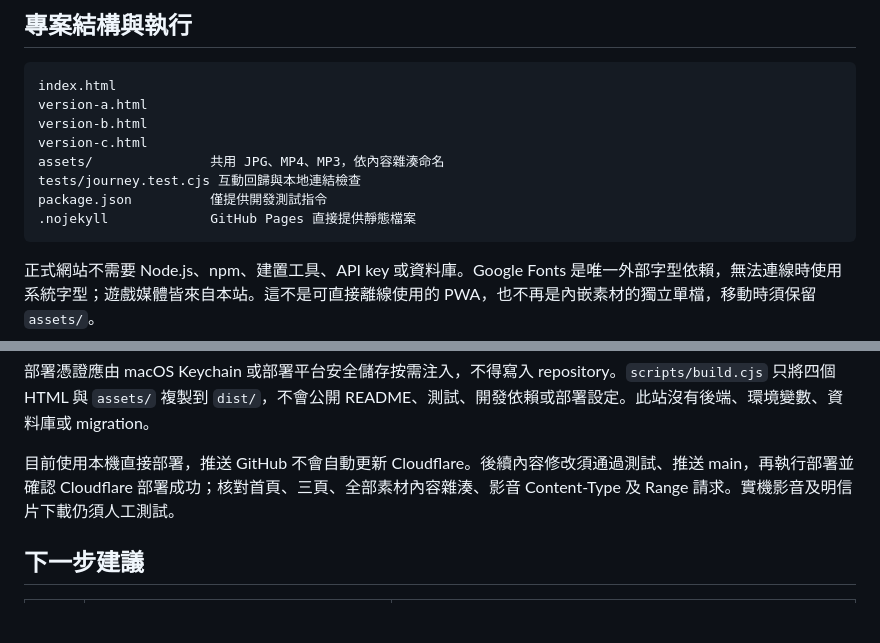
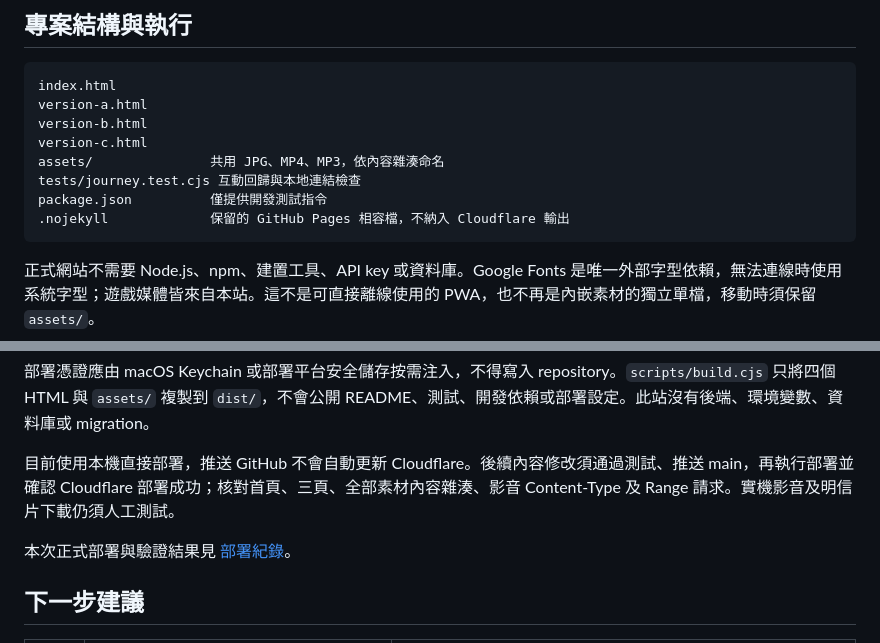
Before and after one commit to mkhsu2002/k-journey, a Markdown page: README.md, 2 parts joined by grey strips. Drawn GitHub-style; blank space fills up the shorter version.

Commit message:
Record verified Cloudflare production deployment

````diff
--- a/README.md
+++ b/README.md
@@ -27,7 +27,7 @@ version-c.html
 assets/               共用 JPG、MP4、MP3，依內容雜湊命名
 tests/journey.test.cjs 互動回歸與本地連結檢查
 package.json          僅提供開發測試指令
-.nojekyll             GitHub Pages 直接提供靜態檔案
+.nojekyll             保留的 GitHub Pages 相容檔，不納入 Cloudflare 輸出
 ```
 
 正式網站不需要 Node.js、npm、建置工具、API key 或資料庫。Google Fonts 是唯一外部字型依賴，無法連線時使用系統字型；遊戲媒體皆來自本站。這不是可直接離線使用的 PWA，也不再是內嵌素材的獨立單檔，移動時須保留 `assets/`。
@@ -84,6 +84,8 @@ npx wrangler pages deploy dist --project-name k-journey --branch main
 
 目前使用本機直接部署，推送 GitHub 不會自動更新 Cloudflare。後續內容修改須通過測試、推送 main，再執行部署並確認 Cloudflare 部署成功；核對首頁、三頁、全部素材內容雜湊、影音 Content-Type 及 Range 請求。實機影音及明信片下載仍須人工測試。
 
+本次正式部署與驗證結果見 [部署紀錄](docs/deployment.md)。
+
 ## 下一步建議
 
 | 優先序 | 建議 | 原因與驗證方式 |
````
Also changed, not shown: docs/deployment.md (added, +14 -0 lines).
